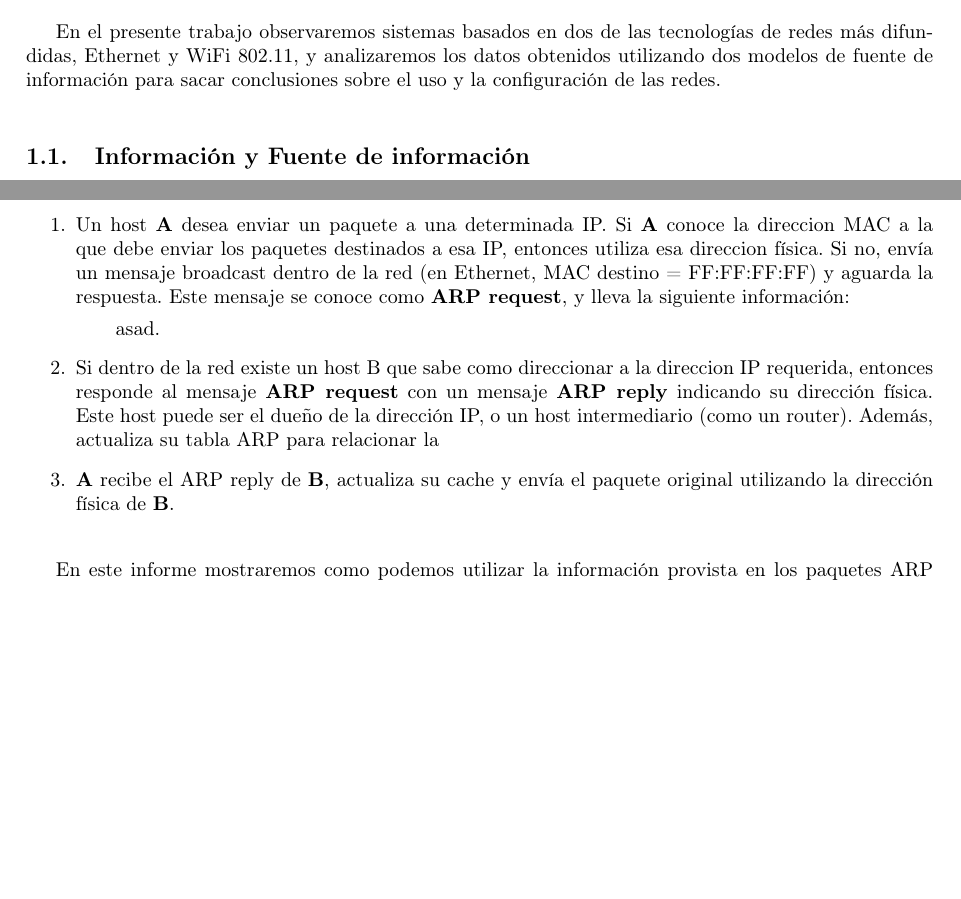
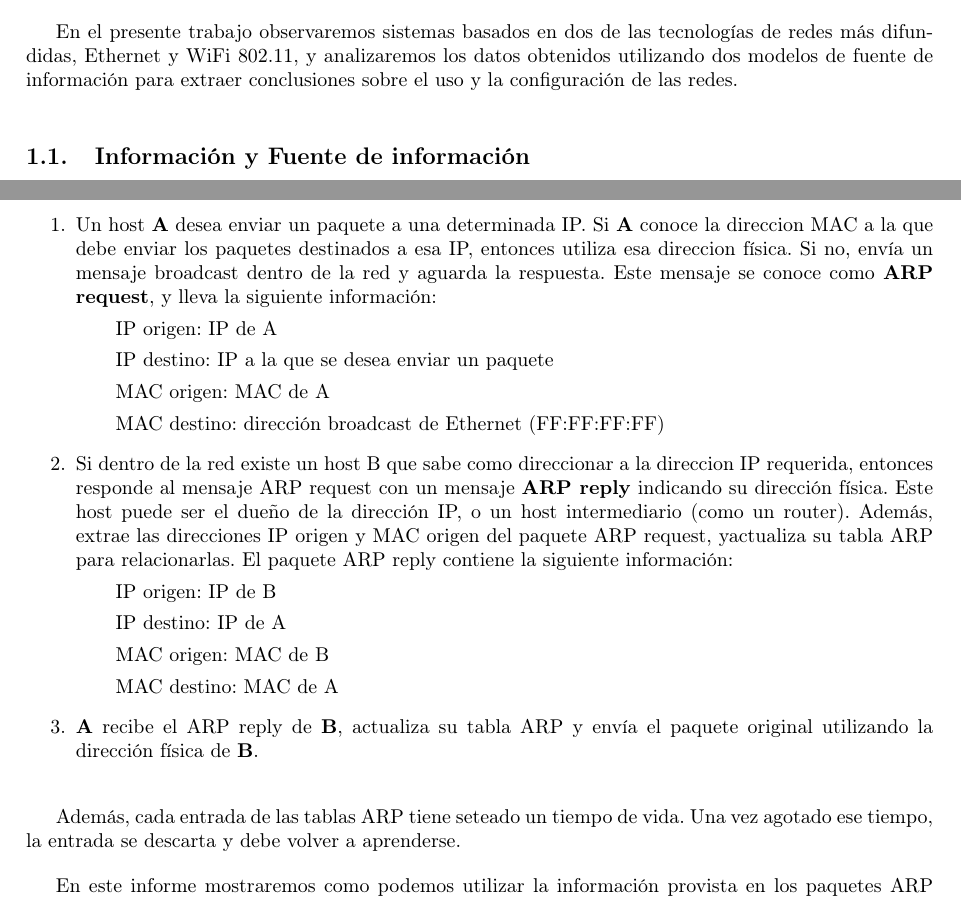
Before and after one commit to ltdicai/tdc-tp1, a LaTeX document (tdc-tp1-informe/tdc-tp1-informe.tex, which reads tdc-tp1-informe/introduccion.tex): two parts of pages 3 and 4 of 4, joined at a grey line, cut so that both start at the same text, the shorter picture padded with empty space. Compiled offline with pdfLaTeX.

Commit message:
Informe
ARP

```diff
--- a/tdc-tp1-informe/introduccion.tex
+++ b/tdc-tp1-informe/introduccion.tex
@@ -11,7 +11,7 @@ modificar la infrastructura y los protocolos
 utilizados a fin de mejorar la calidad del servicio como, incluso,  manipular las actividades que se esten llevando sobre ella.
 
 
-En el presente trabajo observaremos sistemas basados en dos de las tecnologías de redes más difundidas, Ethernet y WiFi 802.11, y analizaremos los datos obtenidos utilizando dos modelos de fuente de información para sacar conclusiones sobre el uso y la configuración de las redes.
+En el presente trabajo observaremos sistemas basados en dos de las tecnologías de redes más difundidas, Ethernet y WiFi 802.11, y analizaremos los datos obtenidos utilizando dos modelos de fuente de información para extraer conclusiones sobre el uso y la configuración de las redes.
 
 
 \subsection{Información y Fuente de información}
@@ -42,10 +42,22 @@ Para poder realizar un envío de paquetes de capa 3 utilizando los servicios de
 La configuracion de estas tablas ARP se realiza dinámicamente siguiendo un protocolo que consiste básicamente en los siguientes pasos:
 
 \begin{enumerate}
-	\item Un host \textbf{A} desea enviar un paquete a una determinada IP. Si \textbf{A} conoce la direccion MAC a la que debe enviar los paquetes destinados a esa IP, entonces utiliza esa direccion física. Si no, envía un mensaje broadcast dentro de la red (en Ethernet, MAC destino = FF:FF:FF:FF) y aguarda la respuesta. Este mensaje se conoce como \textbf{ARP request}, y lleva la siguiente información:
-	\subitem asad.
-	\item Si dentro de la red existe un host B que sabe como direccionar a la direccion IP requerida, entonces responde al mensaje \textbf{ARP request} con un mensaje \textbf{ARP reply} indicando su dirección física. Este host puede ser el dueño de la dirección IP, o un host intermediario (como un router). Además, actualiza su tabla ARP para relacionar la
-	\item \textbf{A} recibe el ARP reply de \textbf{B}, actualiza su cache y envía el paquete original utilizando la dirección física de \textbf{B}.
+	\item Un host \textbf{A} desea enviar un paquete a una determinada IP. Si \textbf{A} conoce la direccion MAC a la que debe enviar los paquetes destinados a esa IP, entonces utiliza esa direccion física. Si no, envía un mensaje broadcast dentro de la red  y aguarda la respuesta. Este mensaje se conoce como \textbf{ARP request}, y lleva la siguiente información:
+		\subitem IP origen: IP de A
+		\subitem IP destino: IP a la que se desea enviar un paquete
+		\subitem MAC origen: MAC de A
+		\subitem MAC destino: dirección broadcast de Ethernet (FF:FF:FF:FF)
+
+	\item Si dentro de la red existe un host B que sabe como direccionar a la direccion IP requerida, entonces responde al mensaje ARP request con un mensaje \textbf{ARP reply} indicando su dirección física. Este host puede ser el dueño de la dirección IP, o un host intermediario (como un router). Además, extrae las direcciones IP origen y MAC origen del paquete ARP request, yactualiza su tabla ARP para relacionarlas.
+	El paquete ARP reply contiene la siguiente información:
+		\subitem IP origen: IP de B
+		\subitem IP destino: IP de A
+		\subitem MAC origen: MAC de B
+		\subitem MAC destino: MAC de A
+
+	\item \textbf{A} recibe el ARP reply de \textbf{B}, actualiza su tabla ARP y envía el paquete original utilizando la dirección física de \textbf{B}.
 \end{enumerate}
 
+Además, cada entrada de las tablas ARP tiene seteado un tiempo de vida. Una vez agotado ese tiempo, la entrada se descarta y debe volver a aprenderse.
+
 En este informe mostraremos como podemos utilizar la información provista en los paquetes ARP para analizar la topología de una red.
```
Also changed, not shown: tdc-tp1-informe/tdc-tp1-informe.pdf, tdc-tp1-informe/tp1_informe.pdf (deleted), 1 other file.
